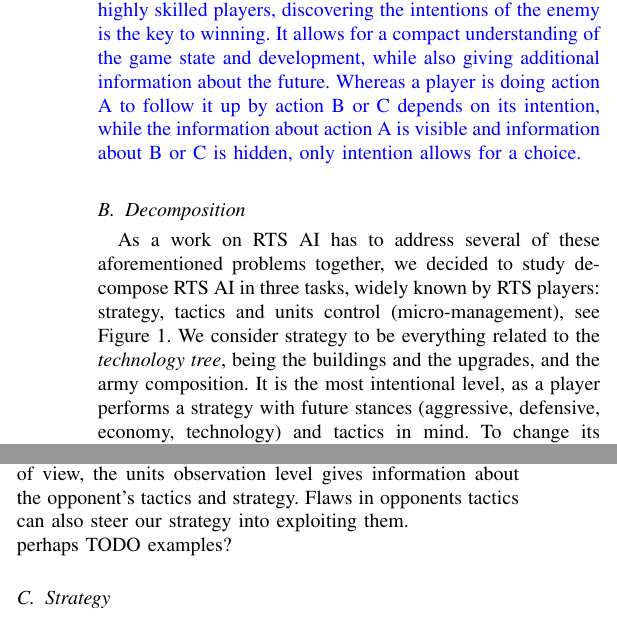
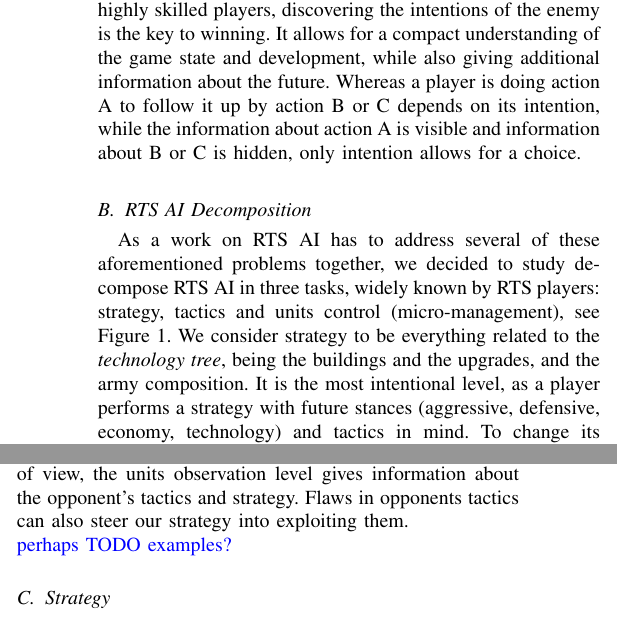
Before and after one commit to syhw/RTS_AI_survey, a LaTeX paper (survey.tex): two parts of the columns of page 2 of 7, joined at a grey line, cut so that both start at the same text. Compiled offline with pdfLaTeX.

Commit message:
moving out blue

```diff
--- a/survey.tex
+++ b/survey.tex
@@ -210,9 +211,8 @@ uncertainty, that can be lowered by good scouting, and knowledge representation
 %or ``intensive''
 uncertainty that we cannot really be sure to scratch off, even with the best scouting possible. For intentional uncertainty, the AI, as the human player, can only build a sensible model of what the opponent is likely to do, to think, or to think knowing what we think he thinks. Both these kinds of uncertainty can be studied through probabilities, but only for extensional uncertainty can $P(Hidden | Seen)$ be \textit{directly} linked to data. %now for the clumsy part:
 One could argue that the extensional data is the only thing that matters because it is the only thing that has an influence on the game, but in reality, for very highly skilled players, discovering the intentions of the enemy is the key to winning. It allows for a compact understanding of the game state and development, while also giving additional information about the future. Whereas a player is doing action A to follow it up by action B or C depends on its intention, while the information about action A is visible and information about B or C is hidden, only intention allows for a choice.
-}
 
-\subsection{Decomposition}
+\subsection{RTS AI Decomposition}
 \begin{figure*}
     \centering
     \includegraphics[width=0.9\columnwidth]{figures/levels_abstraction.pdf}
@@ -220,7 +220,10 @@ One could argue that the extensional data is the only thing that matters because
     \label{fig:levels-abstraction}
 \end{figure*}
 As a work on RTS AI has to address several of these aforementioned problems together, we decided to study decompose RTS AI in three tasks, widely known by RTS players: strategy, tactics and units control (micro-management), see Figure~\ref{fig:levels-abstraction}. We consider strategy to be everything related to the \textit{technology tree}, being the buildings and the upgrades, and the army composition. It is the most intentional level, as a player performs a strategy with future stances (aggressive, defensive, economy, technology) and tactics in mind. To change its strategy, we consider that a player need about 3 minutes: they should need to construct a few new buildings and/or research some upgrades and/or produce units changing the army composition. Tactics represent the attacks and defenses. For the human player, decisions on tactics are made from spatial (exploiting the terrain) and temporal (army movements) reasoning, constrained on the possible types of attacks by the army composition of the player and their opponent. Units control, also called micro-management, is how the player takes action to maximize the efficiency of its units (applying the tactics) in real-time (simultaneous) and adversary conditions. As shown in Figure~\ref{fig:levels-abstraction}, strategy constrains possible tactics which in turn constrain units control. On a prediction/adaptation point of view, the units observation level gives information about the opponent's tactics and strategy. Flaws in opponents tactics can also steer our strategy into exploiting them.\\
+{\color{blue}
 perhaps TODO examples?
+}
+
 
 
 \subsection{Strategy}
```
Also changed, not shown: survey.tex (1 more changed lines).
